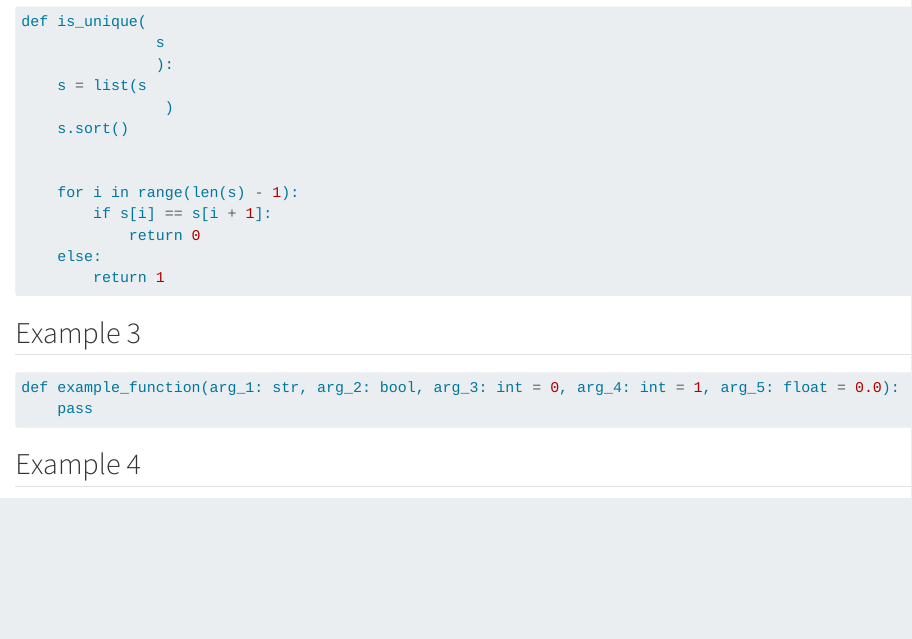
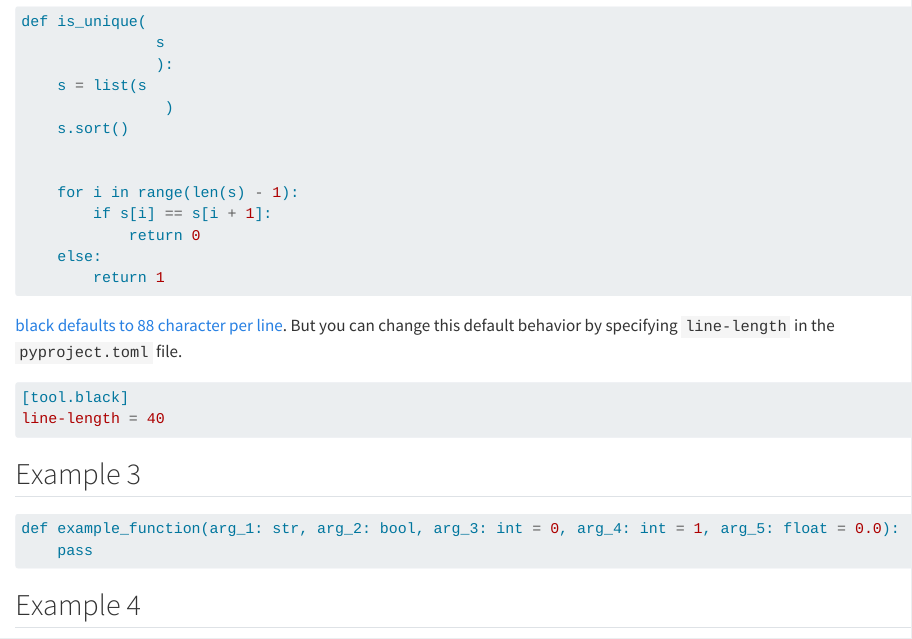
Before and after one commit to shafayetShafee/black-formatter, a Quarto document (example.qmd): the page in a window 1100 px wide, from 290 px down. Rendered offline with R 4.5, knitr and Pandoc in place of Quarto, with nearby package versions; long lines of code are wrapped.

Commit message:
updated readme

````diff
--- a/example.qmd
+++ b/example.qmd
@@ -30,6 +30,16 @@ def is_unique(
         return 1
 ```
 
+
+[black defaults to 88 character per line](https://black.readthedocs.io/en/stable/the_black_code_style/current_style.html#line-length). But you can change this default behavior
+by specifying `line-length` in the `pyproject.toml` file.
+
+```{.toml filename='pyproject.toml'}
+[tool.black]
+line-length = 40
+```
+
+
 ## Example 3
 
 ```{python}
````
Also changed, not shown: README.md, 1 other file.
